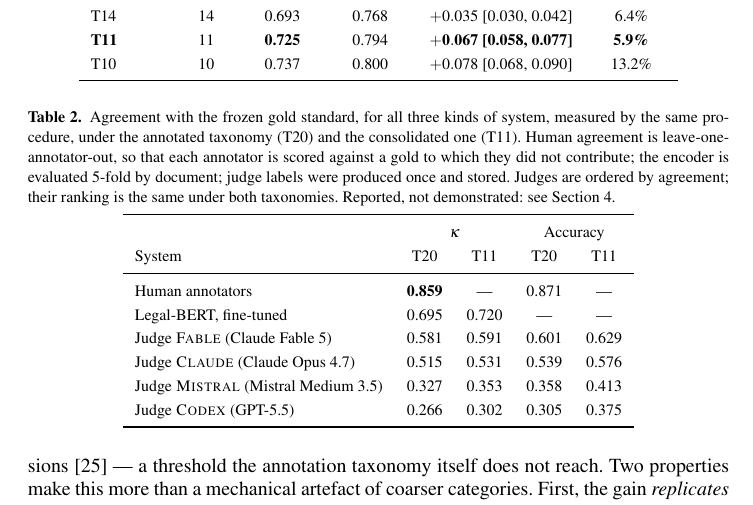
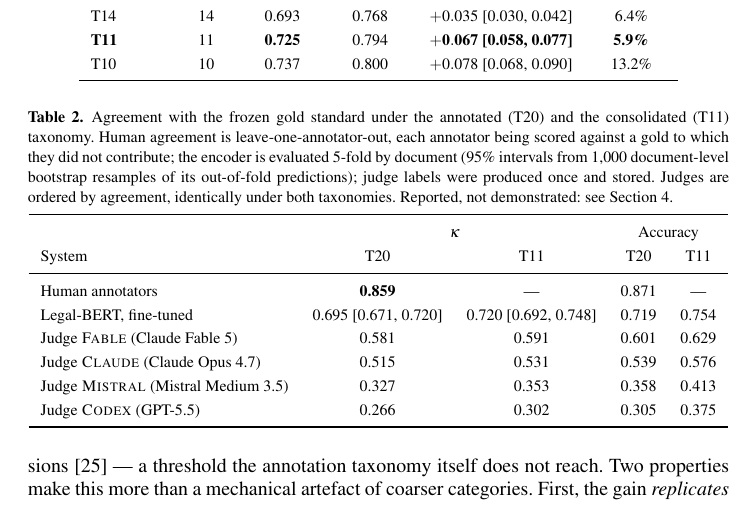
Before and after one commit to elazharjebbari/claire-studio, a LaTeX document (jurix2026-short-paper/main.tex, which reads jurix2026-short-paper/tables/systems.tex): part of page 4 of 7, cut so that both start at the same text. Compiled offline with pdfLaTeX; a LaTeX package or settings file that is missing is left out.

Commit message:
Short paper JURIX : Legal-BERT avec intervalles bootstrap par document (κ 0,695 [0,671;0,720] T20, 0,720 [0,692;0,748] T11) et exactitude ; bibliographie vérifiée entièrement citée
Co-Authored-By: Claude Fable 5.1 <noreply@anthropic.com>
Claude-Session: https://claude.ai/code/session_01B6wewT1s8rzaFKeds9kyph

```diff
--- a/jurix2026-short-paper/tables/systems.tex
+++ b/jurix2026-short-paper/tables/systems.tex
@@ -1,13 +1,13 @@
 % Table 2 — les résultats rapportés. Une seule référence de comparaison ; les
 % quatre juges sont nommés et classés (E3.3 : classement identique en T20 et T11).
 \begin{table}[t]
-\caption{Agreement with the frozen gold standard, for all three kinds of system,
-measured by the same procedure, under the annotated taxonomy (\Tn{20}) and the
-consolidated one (\Tn{11}). Human agreement is leave-one-annotator-out, so that
-each annotator is scored against a gold to which they did not contribute; the
-encoder is evaluated 5-fold by document; judge labels were produced once and
-stored. Judges are ordered by agreement; their ranking is the same under both
-taxonomies. Reported, not demonstrated: see Section~\ref{sec:results}.}
+\caption{Agreement with the frozen gold standard under the annotated (\Tn{20}) and
+the consolidated (\Tn{11}) taxonomy. Human agreement is leave-one-annotator-out, each
+annotator being scored against a gold to which they did not contribute; the encoder is
+evaluated 5-fold by document (95\% intervals from 1{,}000 document-level bootstrap
+resamples of its out-of-fold predictions); judge labels were produced once and stored.
+Judges are ordered by agreement, identically under both taxonomies. Reported, not
+demonstrated: see Section~\ref{sec:results}.}
 \label{tab:systems}
 \centering
 \begin{tabular}{lcccc}
@@ -16,7 +16,7 @@ taxonomies. Reported, not demonstrated: see Section~\ref{sec:results}.}
 System & \Tn{20} & \Tn{11} & \Tn{20} & \Tn{11} \\
 \midrule
 Human annotators & \textbf{0.859} & --- & 0.871 & --- \\
-Legal-BERT, fine-tuned & 0.695 & 0.720 & --- & --- \\
+Legal-BERT, fine-tuned & 0.695 [0.671, 0.720] & 0.720 [0.692, 0.748] & 0.719 & 0.754 \\
 Judge \textsc{Fable} (Claude Fable 5) & 0.581 & 0.591 & 0.601 & 0.629 \\
 Judge \textsc{Claude} (Claude Opus 4.7) & 0.515 & 0.531 & 0.539 & 0.576 \\
 Judge \textsc{Mistral} (Mistral Medium 3.5) & 0.327 & 0.353 & 0.358 & 0.413 \\
```
Also changed, not shown: docs/pactiva-jurix-short-paper/03_LLM_NOMMER_ET_ENRICHIR.md (+13 -0 lines), jurix2026-short-paper/JURIX2026-short-ElAzharJebbari-et-al.pdf, jurix2026-short-paper/main.pdf.
